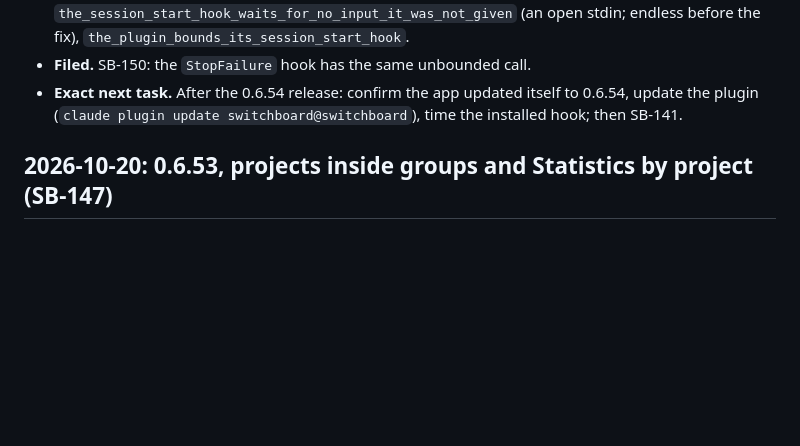
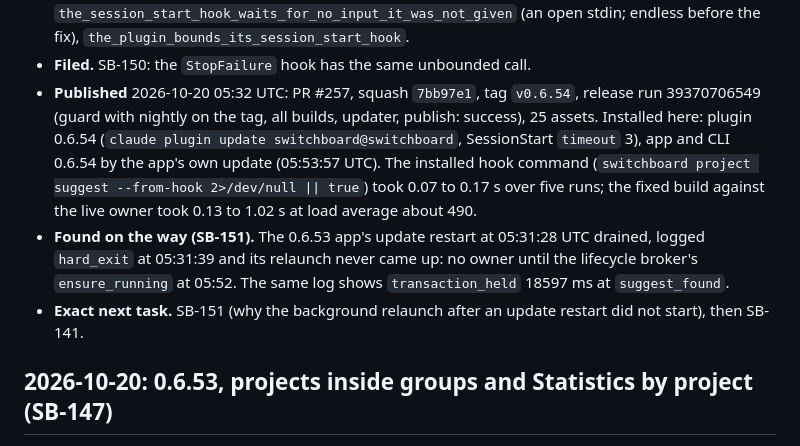
Before and after one commit to passioncode-ai/fabric-switchboard, a Markdown page: docs/HANDOFF.md, the part around the change. Rendered like a GitHub page; blank space fills up the shorter version.

Commit message:
docs: 0.6.54 published and installed; SB-151 filed (#258)
Co-authored-by: Робот <r@e.com>
Co-authored-by: Claude Opus 5.5 (1M context) <noreply@anthropic.com>

```diff
--- a/docs/HANDOFF.md
+++ b/docs/HANDOFF.md
@@ -22,8 +22,17 @@
   owner that accepts and never answers; 33.45 s before the fix), `the_session_start_hook_waits_for_no_input_it_was_not_given`
   (an open stdin; endless before the fix), `the_plugin_bounds_its_session_start_hook`.
 - **Filed.** SB-150: the `StopFailure` hook has the same unbounded call.
-- **Exact next task.** After the 0.6.54 release: confirm the app updated itself to 0.6.54, update
-  the plugin (`claude plugin update switchboard@switchboard`), time the installed hook; then SB-141.
+- **Published** 2026-10-20 05:32 UTC: PR #257, squash `7bb97e1`, tag `v0.6.54`, release run
+  39370706549 (guard with nightly on the tag, all builds, updater, publish: success), 25 assets.
+  Installed here: plugin 0.6.54 (`claude plugin update switchboard@switchboard`, SessionStart
+  `timeout` 3), app and CLI 0.6.54 by the app's own update (05:53:57 UTC). The installed hook
+  command (`switchboard project suggest --from-hook 2>/dev/null || true`) took 0.07 to 0.17 s over
+  five runs; the fixed build against the live owner took 0.13 to 1.02 s at load average about 490.
+- **Found on the way (SB-151).** The 0.6.53 app's update restart at 05:31:28 UTC drained, logged
+  `hard_exit` at 05:31:39 and its relaunch never came up: no owner until the lifecycle broker's
+  `ensure_running` at 05:52. The same log shows `transaction_held` 18597 ms at `suggest_found`.
+- **Exact next task.** SB-151 (why the background relaunch after an update restart did not start),
+  then SB-141.
 
 ## 2026-10-20: 0.6.53, projects inside groups and Statistics by project (SB-147)
 
```
Also changed, not shown: docs/evidence/backlog.md (+1 -0 lines).
